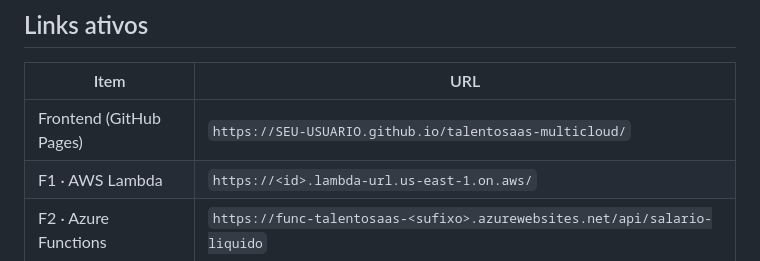
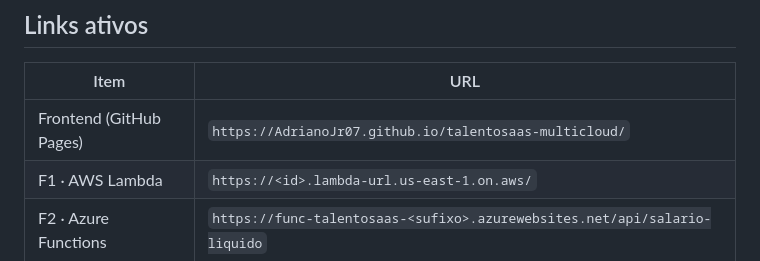
Before and after one commit to AdrianoJr07/talentosaas-multicloud, a Markdown page: README.md, the part around the change. Drawn GitHub-style.

```diff
--- a/README.md
+++ b/README.md
@@ -17,7 +17,7 @@ Fatec Itapira "Ogari de Castro Pacheco" · DSM · Computação em Nuvem I · Pro
 
 | Item | URL |
 |---|---|
-| Frontend (GitHub Pages) | `https://SEU-USUARIO.github.io/talentosaas-multicloud/` |
+| Frontend (GitHub Pages) | `https://AdrianoJr07.github.io/talentosaas-multicloud/` |
 | F1 · AWS Lambda | `https://<id>.lambda-url.us-east-1.on.aws/` |
 | F2 · Azure Functions | `https://func-talentosaas-<sufixo>.azurewebsites.net/api/salario-liquido` |
 | F3 · Google Cloud | `https://southamerica-east1-<projeto>.cloudfunctions.net/talentosaas-trilha` |
```
